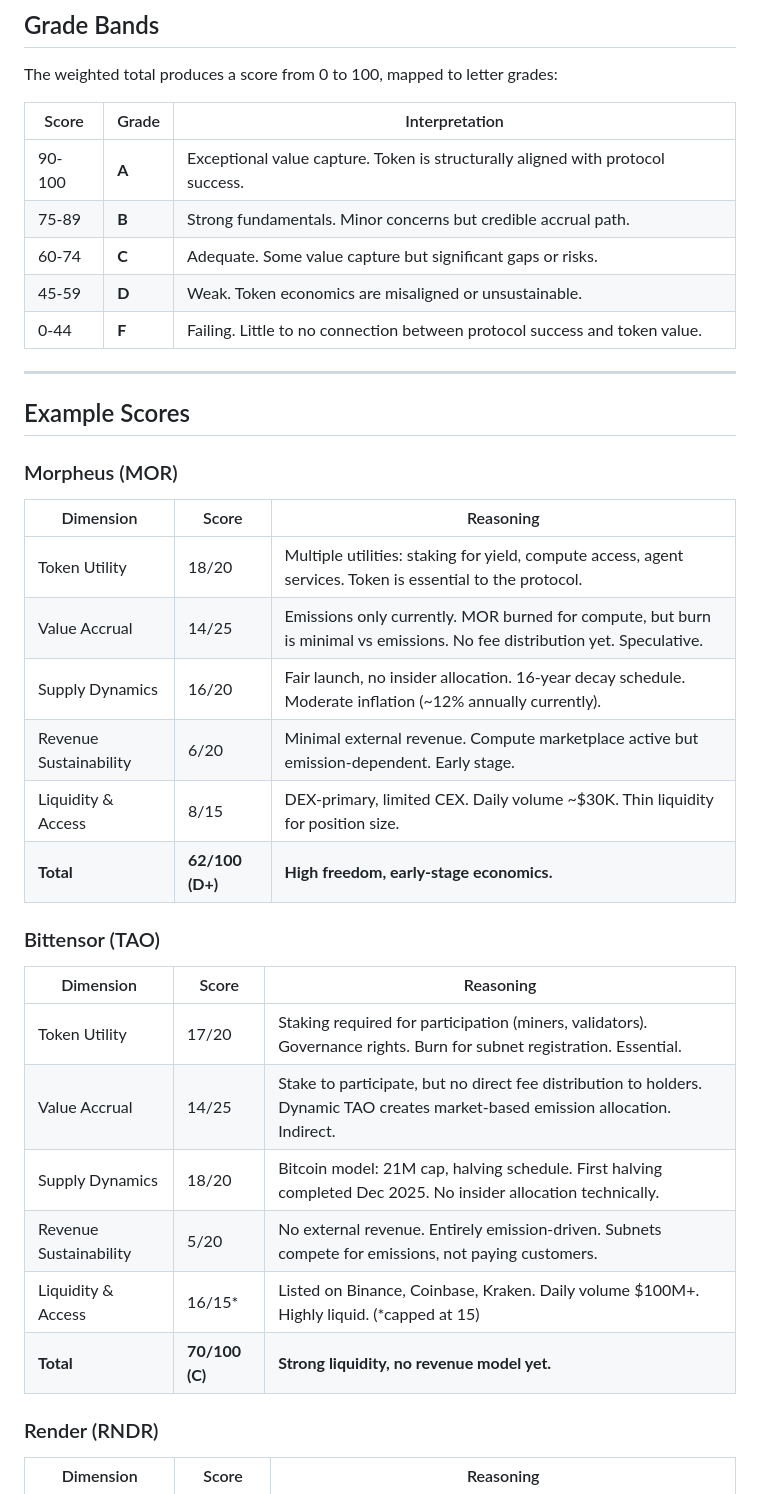
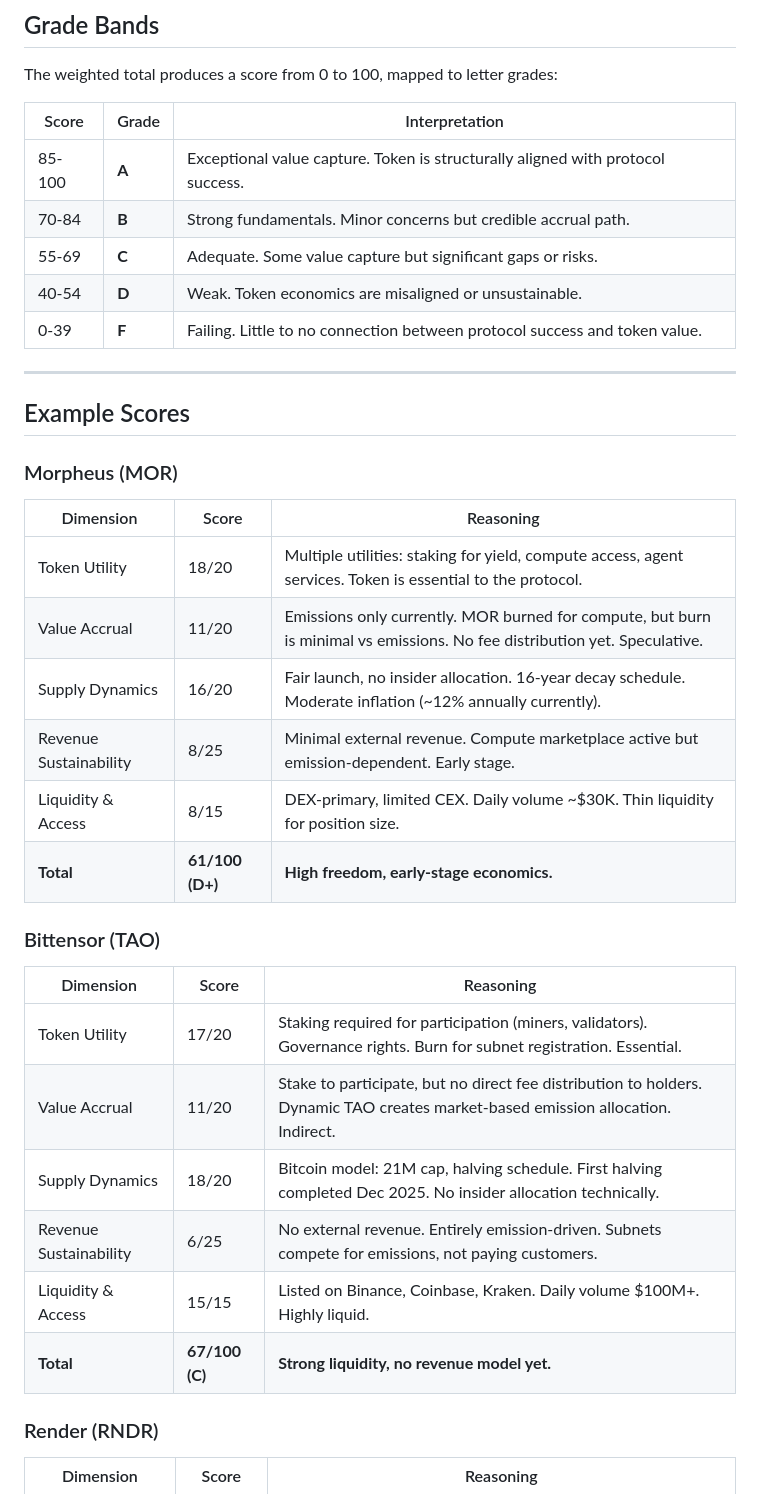
Before and after one commit to robkay01/ownyourmind, a Markdown page: returns-score-methodology.md, the part around one of its changes. GitHub-like rendering.

```diff
--- a/returns-score-methodology.md
+++ b/returns-score-methodology.md
@@ -197,11 +195,11 @@ The weighted total produces a score from 0 to 100, mapped to letter grades:
 
 | Score | Grade | Interpretation |
 |-------|-------|----------------|
-| 90-100 | **A** | Exceptional value capture. Token is structurally aligned with protocol success. |
-| 75-89 | **B** | Strong fundamentals. Minor concerns but credible accrual path. |
-| 60-74 | **C** | Adequate. Some value capture but significant gaps or risks. |
-| 45-59 | **D** | Weak. Token economics are misaligned or unsustainable. |
-| 0-44 | **F** | Failing. Little to no connection between protocol success and token value. |
+| 85-100 | **A** | Exceptional value capture. Token is structurally aligned with protocol success. |
+| 70-84 | **B** | Strong fundamentals. Minor concerns but credible accrual path. |
+| 55-69 | **C** | Adequate. Some value capture but significant gaps or risks. |
+| 40-54 | **D** | Weak. Token economics are misaligned or unsustainable. |
+| 0-39 | **F** | Failing. Little to no connection between protocol success and token value. |
 
 ---
 
@@ -212,22 +210,22 @@ The weighted total produces a score from 0 to 100, mapped to letter grades:
 | Dimension | Score | Reasoning |
 |-----------|-------|----------|
 | Token Utility | 18/20 | Multiple utilities: staking for yield, compute access, agent services. Token is essential to the protocol. |
-| Value Accrual | 14/25 | Emissions only currently. MOR burned for compute, but burn is minimal vs emissions. No fee distribution yet. Speculative. |
+| Value Accrual | 11/20 | Emissions only currently. MOR burned for compute, but burn is minimal vs emissions. No fee distribution yet. Speculative. |
 | Supply Dynamics | 16/20 | Fair launch, no insider allocation. 16-year decay schedule. Moderate inflation (~12% annually currently). |
-| Revenue Sustainability | 6/20 | Minimal external revenue. Compute marketplace active but emission-dependent. Early stage. |
+| Revenue Sustainability | 8/25 | Minimal external revenue. Compute marketplace active but emission-dependent. Early stage. |
 | Liquidity & Access | 8/15 | DEX-primary, limited CEX. Daily volume ~$30K. Thin liquidity for position size. |
-| **Total** | **62/100 (D+)** | **High freedom, early-stage economics.** |
+| **Total** | **61/100 (D+)** | **High freedom, early-stage economics.** |
 
 ### Bittensor (TAO)
 
 | Dimension | Score | Reasoning |
 |-----------|-------|----------|
 | Token Utility | 17/20 | Staking required for participation (miners, validators). Governance rights. Burn for subnet registration. Essential. |
-| Value Accrual | 14/25 | Stake to participate, but no direct fee distribution to holders. Dynamic TAO creates market-based emission allocation. Indirect. |
+| Value Accrual | 11/20 | Stake to participate, but no direct fee distribution to holders. Dynamic TAO creates market-based emission allocation. Indirect. |
 | Supply Dynamics | 18/20 | Bitcoin model: 21M cap, halving schedule. First halving completed Dec 2025. No insider allocation technically. |
-| Revenue Sustainability | 5/20 | No external revenue. Entirely emission-driven. Subnets compete for emissions, not paying customers. |
-| Liquidity & Access | 16/15* | Listed on Binance, Coinbase, Kraken. Daily volume $100M+. Highly liquid. (*capped at 15) |
-| **Total** | **70/100 (C)** | **Strong liquidity, no revenue model yet.** |
+| Revenue Sustainability | 6/25 | No external revenue. Entirely emission-driven. Subnets compete for emissions, not paying customers. |
+| Liquidity & Access | 15/15 | Listed on Binance, Coinbase, Kraken. Daily volume $100M+. Highly liquid. |
+| **Total** | **67/100 (C)** | **Strong liquidity, no revenue model yet.** |
 
 ### Render (RNDR)
 
```
Also changed, not shown: other parts of returns-score-methodology.md (+26 -28 lines), CLAUDE.md (+2 -2 lines), own-your-mind-research-plan.md (+2 -2 lines).
